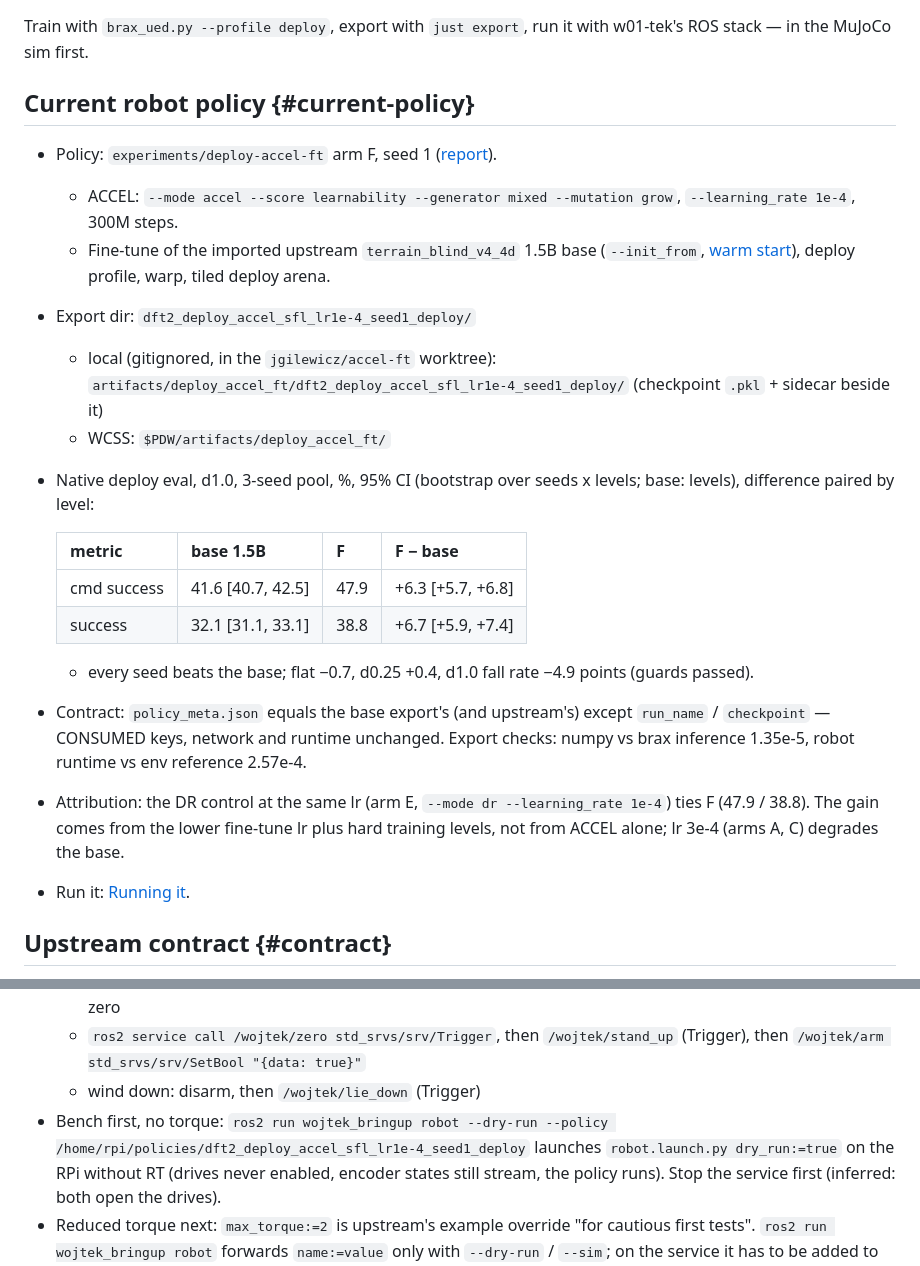
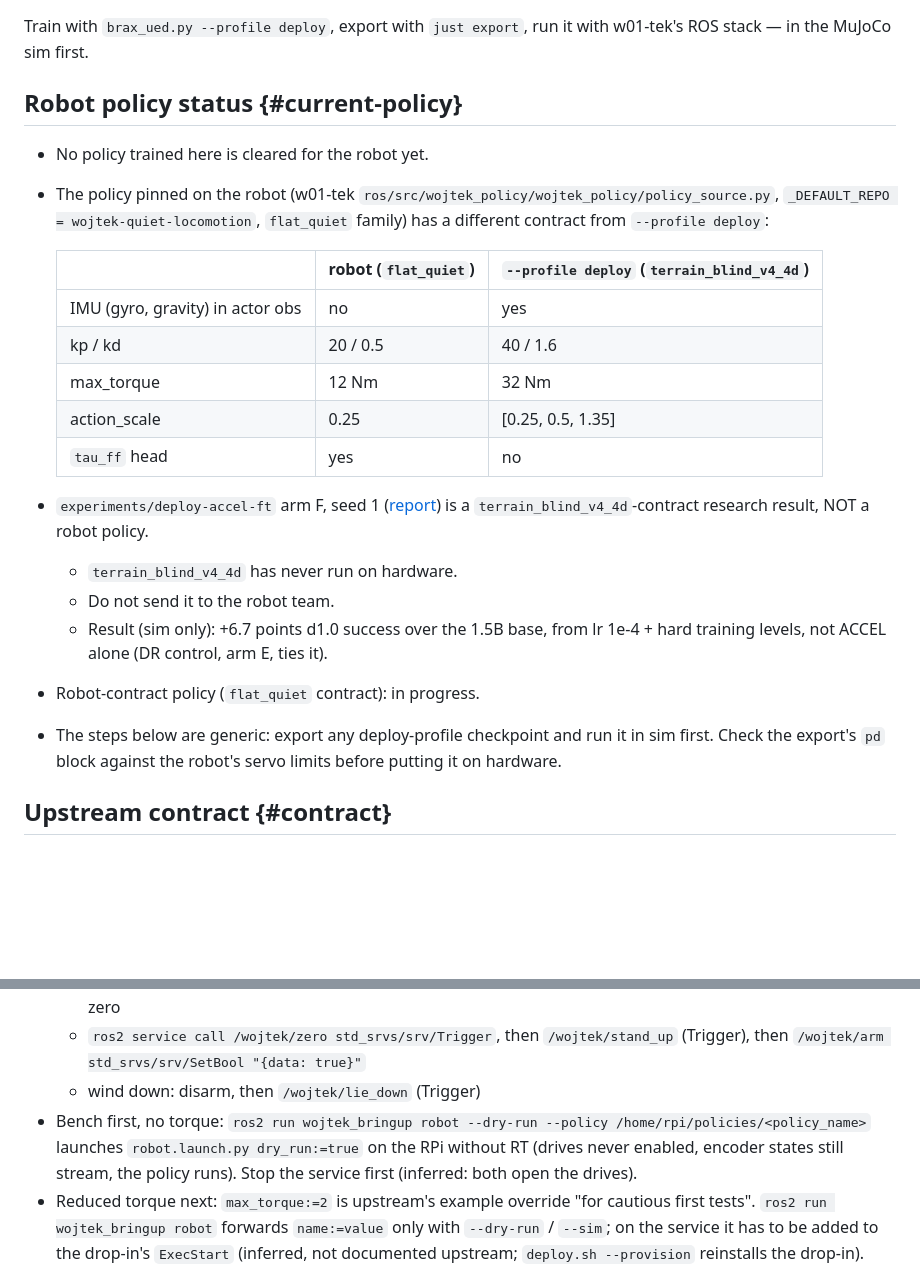
Before and after one commit to Solvro/ml-wojtek-ued, a Markdown page: docs/deploy.md, 2 parts joined by grey strips. GitHub-like rendering; blank space fills up the shorter version.

Commit message:
Mark deploy-accel-ft F seed 1 as not a robot policy
Co-Authored-By: Claude Sonnet 5.5 <noreply@anthropic.com>

```diff
--- a/docs/deploy.md
+++ b/docs/deploy.md
@@ -3,39 +3,33 @@
 Train with `brax_ued.py --profile deploy`, export with `just export`, run it
 with w01-tek's ROS stack — in the MuJoCo sim first.
 
-## Current robot policy {#current-policy}
+## Robot policy status {#current-policy}
 
-- Policy: `experiments/deploy-accel-ft` arm F, seed 1
-  ([report](../experiments/deploy-accel-ft/report.md)).
-  - ACCEL: `--mode accel --score learnability --generator mixed --mutation
-    grow`, `--learning_rate 1e-4`, 300M steps.
-  - Fine-tune of the imported upstream `terrain_blind_v4_4d` 1.5B base
-    (`--init_from`, [warm start](#warm-start)), deploy profile, warp, tiled
-    deploy arena.
-- Export dir: `dft2_deploy_accel_sfl_lr1e-4_seed1_deploy/`
-  - local (gitignored, in the `jgilewicz/accel-ft` worktree):
-    `artifacts/deploy_accel_ft/dft2_deploy_accel_sfl_lr1e-4_seed1_deploy/`
-    (checkpoint `.pkl` + sidecar beside it)
-  - WCSS: `$PDW/artifacts/deploy_accel_ft/`
-- Native deploy eval, d1.0, 3-seed pool, %, 95% CI (bootstrap over seeds x
-  levels; base: levels), difference paired by level:
+- No policy trained here is cleared for the robot yet.
+- The policy pinned on the robot (w01-tek `ros/src/wojtek_policy/wojtek_policy/policy_source.py`,
+  `_DEFAULT_REPO = wojtek-quiet-locomotion`, `flat_quiet` family) has a
+  different contract from `--profile deploy`:
 
-  | metric | base 1.5B | F | F − base |
-  |---|---|---|---|
-  | cmd success | 41.6 [40.7, 42.5] | 47.9 | +6.3 [+5.7, +6.8] |
-  | success | 32.1 [31.1, 33.1] | 38.8 | +6.7 [+5.9, +7.4] |
+  | | robot (`flat_quiet`) | `--profile deploy` (`terrain_blind_v4_4d`) |
+  |---|---|---|
+  | IMU (gyro, gravity) in actor obs | no | yes |
+  | kp / kd | 20 / 0.5 | 40 / 1.6 |
+  | max_torque | 12 Nm | 32 Nm |
+  | action_scale | 0.25 | [0.25, 0.5, 1.35] |
+  | `tau_ff` head | yes | no |
 
-  - every seed beats the base; flat −0.7, d0.25 +0.4, d1.0 fall rate −4.9
-    points (guards passed).
-- Contract: `policy_meta.json` equals the base export's (and upstream's)
-  except `run_name` / `checkpoint` — CONSUMED keys, network and runtime
-  unchanged. Export checks: numpy vs brax inference 1.35e-5, robot runtime
-  vs env reference 2.57e-4.
-- Attribution: the DR control at the same lr (arm E, `--mode dr
-  --learning_rate 1e-4`) ties F (47.9 / 38.8). The gain comes from the lower
-  fine-tune lr plus hard training levels, not from ACCEL alone; lr 3e-4
-  (arms A, C) degrades the base.
-- Run it: [Running it](#run).
+- `experiments/deploy-accel-ft` arm F, seed 1
+  ([report](../experiments/deploy-accel-ft/report.md)) is a
+  `terrain_blind_v4_4d`-contract research result, NOT a robot policy.
+  - `terrain_blind_v4_4d` has never run on hardware.
+  - Do not send it to the robot team.
+  - Result (sim only): +6.7 points d1.0 success over the 1.5B base, from
+    lr 1e-4 + hard training levels, not ACCEL alone (DR control, arm E,
+    ties it).
+- Robot-contract policy (`flat_quiet` contract): in progress.
+- The steps below are generic: export any deploy-profile checkpoint and run
+  it in sim first. Check the export's `pd` block against the robot's
+  servo limits before putting it on hardware.
 
 ## Upstream contract {#contract}
 
@@ -257,7 +251,7 @@ answered from the policy store.
     `/wojtek/arm std_srvs/srv/SetBool "{data: true}"`
   - wind down: disarm, then `/wojtek/lie_down` (Trigger)
 - Bench first, no torque: `ros2 run wojtek_bringup robot --dry-run --policy
-  /home/rpi/policies/dft2_deploy_accel_sfl_lr1e-4_seed1_deploy` launches
+  /home/rpi/policies/<policy_name>` launches
   `robot.launch.py dry_run:=true` on the RPi without RT (drives never
   enabled, encoder states still stream, the policy runs). Stop the service
   first (inferred: both open the drives).
```
Also changed, not shown: other parts of docs/deploy.md (+8 -8 lines).
